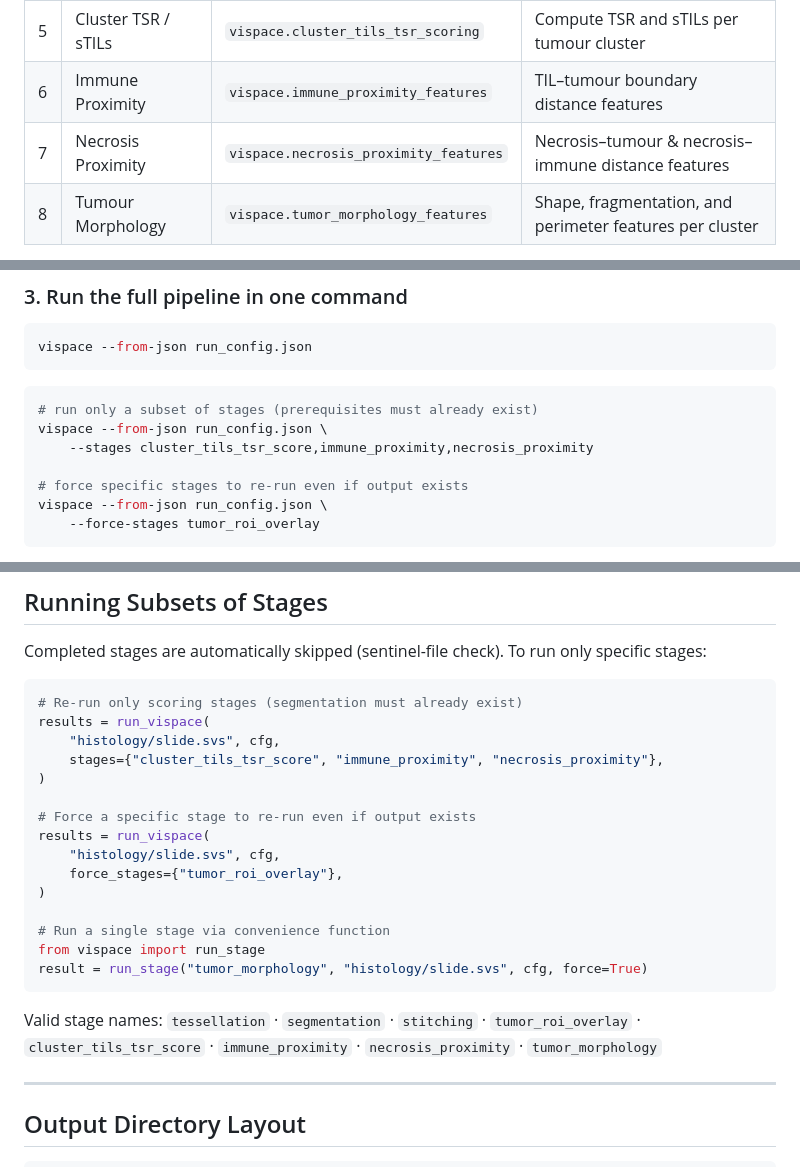
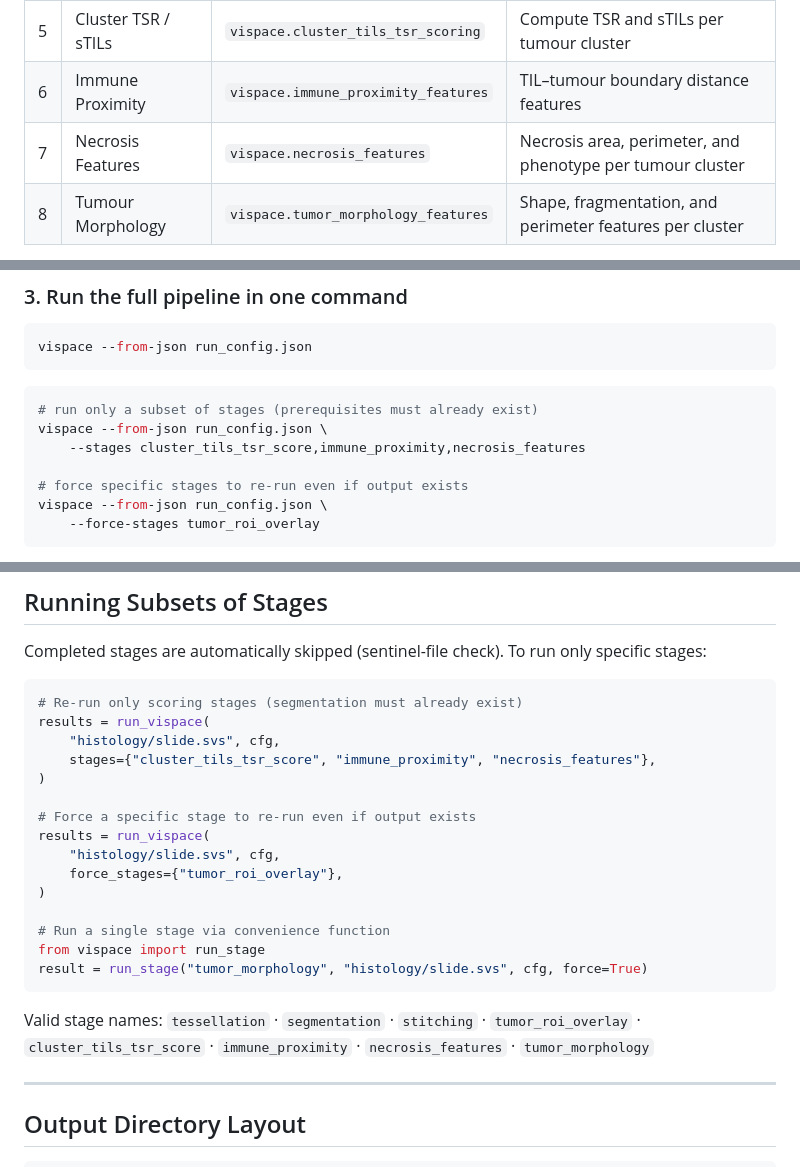
Before and after one commit to himangi2003/ViSPACE, a Markdown page: README.md, 3 parts joined by grey strips. GitHub-like rendering.

````diff
--- a/README.md
+++ b/README.md
@@ -249,7 +249,7 @@ Vispace processes a WSI in eight sequential stages, orchestrated end-to-end by t
 | 4 | Tumour ROI Overlay | `vispace.tumor_roi_overlay` | Identify and cluster high-tumour-content ROI boxes |
 | 5 | Cluster TSR / sTILs | `vispace.cluster_tils_tsr_scoring` | Compute TSR and sTILs per tumour cluster |
 | 6 | Immune Proximity | `vispace.immune_proximity_features` | TIL–tumour boundary distance features |
-| 7 | Necrosis Proximity | `vispace.necrosis_proximity_features` | Necrosis–tumour & necrosis–immune distance features |
+| 7 | Necrosis Features | `vispace.necrosis_features` | Necrosis area, perimeter, and phenotype per tumour cluster |
 | 8 | Tumour Morphology | `vispace.tumor_morphology_features` | Shape, fragmentation, and perimeter features per cluster |
 
 **Segmentation classes:** Tumour · Stroma · Necrosis · Inflammatory (TILs) · Others
@@ -341,7 +341,7 @@ vispace --from-json run_config.json
 ```bash
 # run only a subset of stages (prerequisites must already exist)
 vispace --from-json run_config.json \
-    --stages cluster_tils_tsr_score,immune_proximity,necrosis_proximity
+    --stages cluster_tils_tsr_score,immune_proximity,necrosis_features
 
 # force specific stages to re-run even if output exists
 vispace --from-json run_config.json \
@@ -443,7 +442,7 @@ Completed stages are automatically skipped (sentinel-file check). To run only sp
 # Re-run only scoring stages (segmentation must already exist)
 results = run_vispace(
     "histology/slide.svs", cfg,
-    stages={"cluster_tils_tsr_score", "immune_proximity", "necrosis_proximity"},
+    stages={"cluster_tils_tsr_score", "immune_proximity", "necrosis_features"},
 )
 
 # Force a specific stage to re-run even if output exists
@@ -457,7 +456,7 @@ from vispace import run_stage
 result = run_stage("tumor_morphology", "histology/slide.svs", cfg, force=True)
 ```
 
-Valid stage names: `tessellation` · `segmentation` · `stitching` · `tumor_roi_overlay` · `cluster_tils_tsr_score` · `immune_proximity` · `necrosis_proximity` · `tumor_morphology`
+Valid stage names: `tessellation` · `segmentation` · `stitching` · `tumor_roi_overlay` · `cluster_tils_tsr_score` · `immune_proximity` · `necrosis_features` · `tumor_morphology`
 
 ---
 
````
Also changed, not shown: other parts of README.md (+16 -14 lines).
